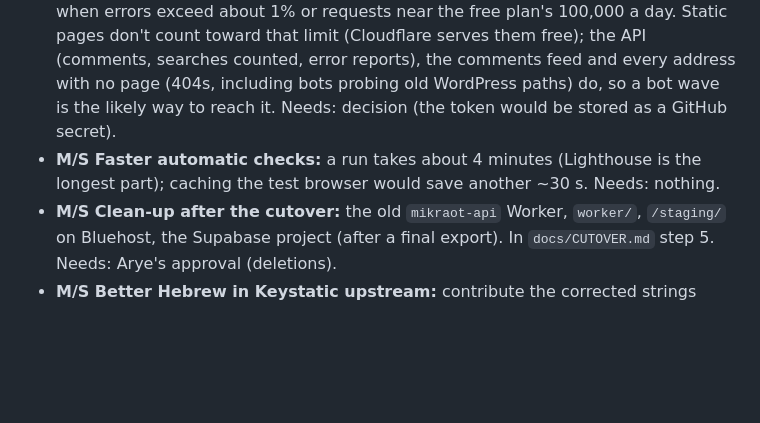
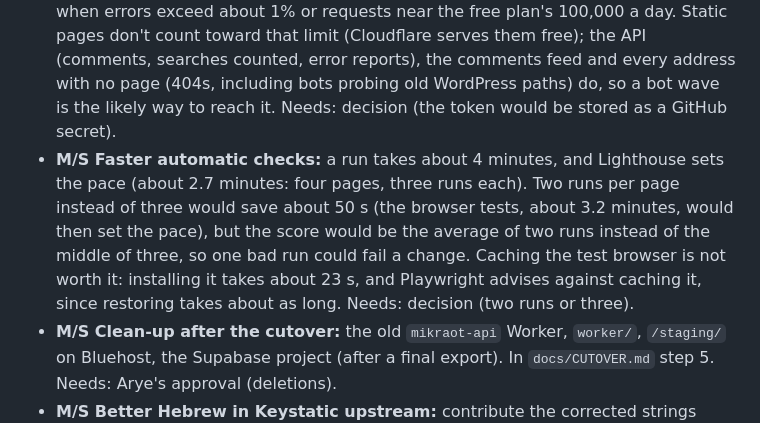
Before and after one commit to aryes/mikraot, a Markdown page: docs/RECOMMENDATIONS.md, the part around the change. Drawn GitHub-style; blank space fills up the shorter version.

Commit message:
Recommendations: what would actually make the checks faster
Measured the last CI run: the browser install takes about 23 s per job, and
Playwright advises against caching it (restoring takes about as long), so
that idea is dropped. Lighthouse (161 s) sets the pace; two runs per page
would save about 50 s but score an average of two instead of a median of
three. That trade-off is Arye's call.

Co-Authored-By: Claude Opus 5.5 <noreply@anthropic.com>

```diff
--- a/docs/RECOMMENDATIONS.md
+++ b/docs/RECOMMENDATIONS.md
@@ -199,8 +199,12 @@ security.txt, required checks before any merge, dependency updates with tests.
   searches counted, error reports), the comments feed and every address with no page (404s,
   including bots probing old WordPress paths) do, so a bot wave is the likely way to reach it.
   Needs: decision (the token would be stored as a GitHub secret).
-- **M/S Faster automatic checks:** a run takes about 4 minutes (Lighthouse is the longest part);
-  caching the test browser would save another ~30 s. Needs: nothing.
+- **M/S Faster automatic checks:** a run takes about 4 minutes, and Lighthouse sets the pace (about
+  2.7 minutes: four pages, three runs each). Two runs per page instead of three would save about
+  50 s (the browser tests, about 3.2 minutes, would then set the pace), but the score would be the
+  average of two runs instead of the middle of three, so one bad run could fail a change. Caching
+  the test browser is not worth it: installing it takes about 23 s, and Playwright advises against
+  caching it, since restoring takes about as long. Needs: decision (two runs or three).
 - **M/S Clean-up after the cutover:** the old `mikraot-api` Worker, `worker/`, `/staging/` on
   Bluehost, the Supabase project (after a final export). In `docs/CUTOVER.md` step 5. Needs: Arye's
   approval (deletions).
```
